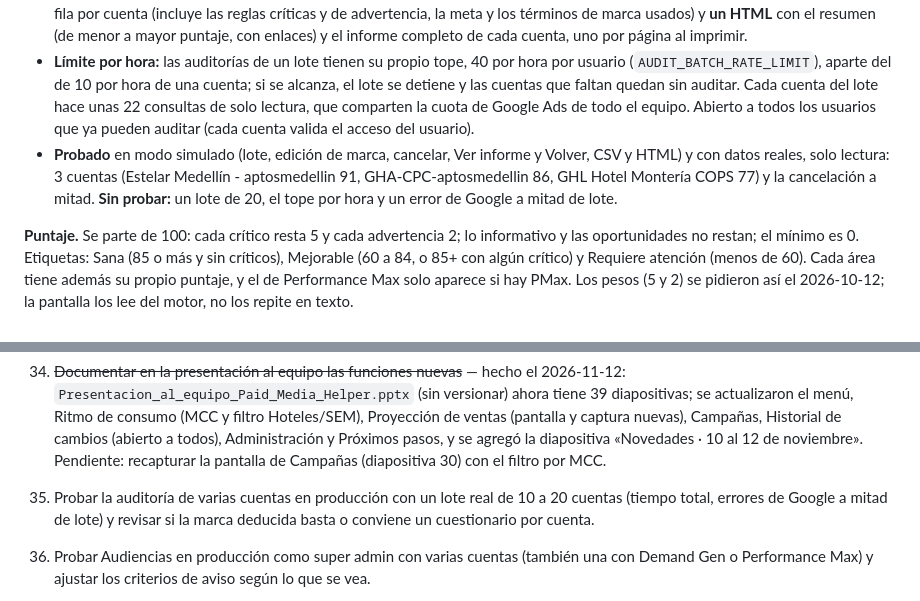
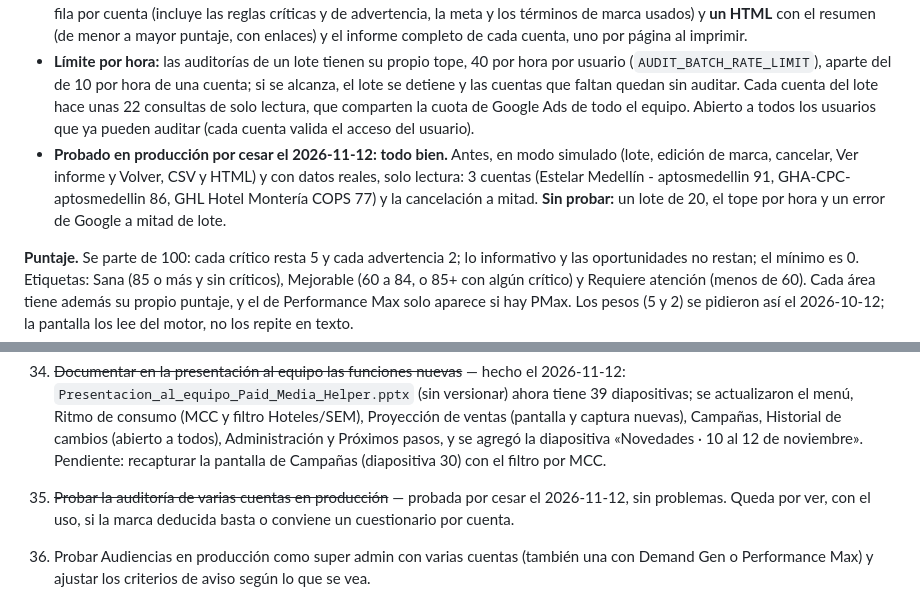
Before and after one commit to cesarvasquezlopez85-coder/paid-media-helper, a Markdown page: OUTPUTS/plataforma-google-ads/Resumen_Proyecto.md, 2 parts joined by grey strips. Drawn GitHub-style.

Commit message:
Documentación: auditoría de varias cuentas probada en producción
Co-Authored-By: Claude Sonnet 5.5 <noreply@anthropic.com>

```diff
--- a/OUTPUTS/plataforma-google-ads/Resumen_Proyecto.md
+++ b/OUTPUTS/plataforma-google-ads/Resumen_Proyecto.md
@@ -413,7 +413,7 @@ Sección nueva, primera del menú. Revisa **en solo lectura** la configuración
 - **Marca deducida del nombre.** El nombre del hotel y los términos de marca se sacan del nombre de la cuenta (`auditDeduceBrand`) y aparecen en la tabla como campos editables antes de auditar. Reglas: los nombres suelen ser "Hotel - código" (se toma lo que va antes del primer " - "), con monedas al final ("GHL Hotel Montería COPS - ghlmonteria" → "GHL Hotel Montería") o solo "GHA-CPC-código" (se toma el código). La marca es ese nombre en minúsculas, también sin tildes y sin espacios, sin el "Hotel" del principio; no se agrega la primera palabra suelta (en "Playa Grande Resort" sería genérica) y, si el nombre es solo "Hotel", queda vacía (esas reglas de marca no se evalúan). De los términos de marca dependen **solo** las revisiones de marca; el resto de las reglas no cambia. Es una deducción: conviene corregirla en cadenas donde la marca real es la cadena ("Estelar", "Vincci").
 - **Resultado.** Tarjetas (auditadas, puntaje promedio, sanas / mejorables, requieren atención y críticos en total) y una tabla con una fila por cuenta: puntaje y etiqueta, críticos, advertencias y los hallazgos principales (críticos, luego advertencias). "Ver informe" abre el informe completo de esa cuenta (con sus descargas de una cuenta) y "← Volver al lote" regresa. **Descargas:** CSV con una fila por cuenta (incluye las reglas críticas y de advertencia, la meta y los términos de marca usados) y **un HTML** con el resumen (de menor a mayor puntaje, con enlaces) y el informe completo de cada cuenta, uno por página al imprimir.
 - **Límite por hora:** las auditorías de un lote tienen su propio tope, 40 por hora por usuario (`AUDIT_BATCH_RATE_LIMIT`), aparte del de 10 por hora de una cuenta; si se alcanza, el lote se detiene y las cuentas que faltan quedan sin auditar. Cada cuenta del lote hace unas 22 consultas de solo lectura, que comparten la cuota de Google Ads de todo el equipo. Abierto a todos los usuarios que ya pueden auditar (cada cuenta valida el acceso del usuario).
-- **Probado** en modo simulado (lote, edición de marca, cancelar, Ver informe y Volver, CSV y HTML) y con datos reales, solo lectura: 3 cuentas (Estelar Medellín - aptosmedellin 91, GHA-CPC-aptosmedellin 86, GHL Hotel Montería COPS 77) y la cancelación a mitad. **Sin probar:** un lote de 20, el tope por hora y un error de Google a mitad de lote.
+- **Probado en producción por cesar el 2026-11-12: todo bien.** Antes, en modo simulado (lote, edición de marca, cancelar, Ver informe y Volver, CSV y HTML) y con datos reales, solo lectura: 3 cuentas (Estelar Medellín - aptosmedellin 91, GHA-CPC-aptosmedellin 86, GHL Hotel Montería COPS 77) y la cancelación a mitad. **Sin probar:** un lote de 20, el tope por hora y un error de Google a mitad de lote.
 
 **Puntaje.** Se parte de 100: cada crítico resta 5 y cada advertencia 2; lo informativo y las oportunidades no restan; el mínimo es 0. Etiquetas: Sana (85 o más y sin críticos), Mejorable (60 a 84, o 85+ con algún crítico) y Requiere atención (menos de 60). Cada área tiene además su propio puntaje, y el de Performance Max solo aparece si hay PMax. Los pesos (5 y 2) se pidieron así el 2026-10-12; la pantalla los lee del motor, no los repite en texto.
 
@@ -673,7 +673,7 @@ Cada usuario no-admin solo puede leer/escribir en las cuentas de Google Ads que
 32. Confirmar con una usuaria real (Tania, con acceso por MCC) que ve el Historial de cambios y que "Agregar un MCC completo" le lista y agrega sus MCCs.
 33. Avisar al equipo por correo de que el Historial de cambios ya está abierto (borrador redactado el 2026-11-10), y mencionar que ahora cada persona puede agregar sus MCCs completos en Ritmo de consumo.
 34. ~~Documentar en la presentación al equipo las funciones nuevas~~ — hecho el 2026-11-12: `Presentacion_al_equipo_Paid_Media_Helper.pptx` (sin versionar) ahora tiene 39 diapositivas; se actualizaron el menú, Ritmo de consumo (MCC y filtro Hoteles/SEM), Proyección de ventas (pantalla y captura nuevas), Campañas, Historial de cambios (abierto a todos), Administración y Próximos pasos, y se agregó la diapositiva «Novedades · 10 al 12 de noviembre». Pendiente: recapturar la pantalla de Campañas (diapositiva 30) con el filtro por MCC.
-35. Probar la auditoría de varias cuentas en producción con un lote real de 10 a 20 cuentas (tiempo total, errores de Google a mitad de lote) y revisar si la marca deducida basta o conviene un cuestionario por cuenta.
+35. ~~Probar la auditoría de varias cuentas en producción~~ — probada por cesar el 2026-11-12, sin problemas. Queda por ver, con el uso, si la marca deducida basta o conviene un cuestionario por cuenta.
 36. Probar Audiencias en producción como super admin con varias cuentas (también una con Demand Gen o Performance Max) y ajustar los criterios de aviso según lo que se vea.
 37. Audiencias, fases siguientes: modificadores de puja, agregar y quitar audiencias con `validateOnly` y vista previa, y una pestaña Explorar; y decidir si se abre al equipo.
 38. Agregar a la presentación al equipo una diapositiva de Audiencias y otra de la auditoría de varias cuentas (hoy tiene 39 y no las incluye); se deja para cuando haya más ajustes.
```
